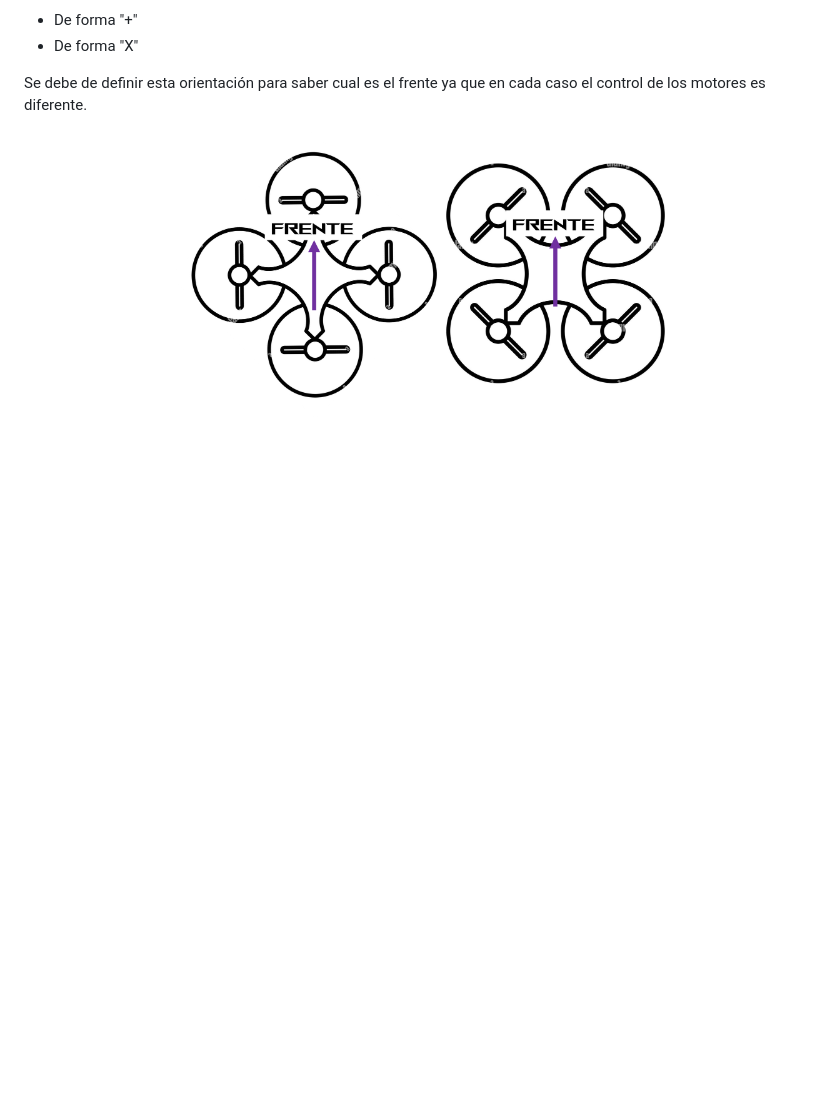
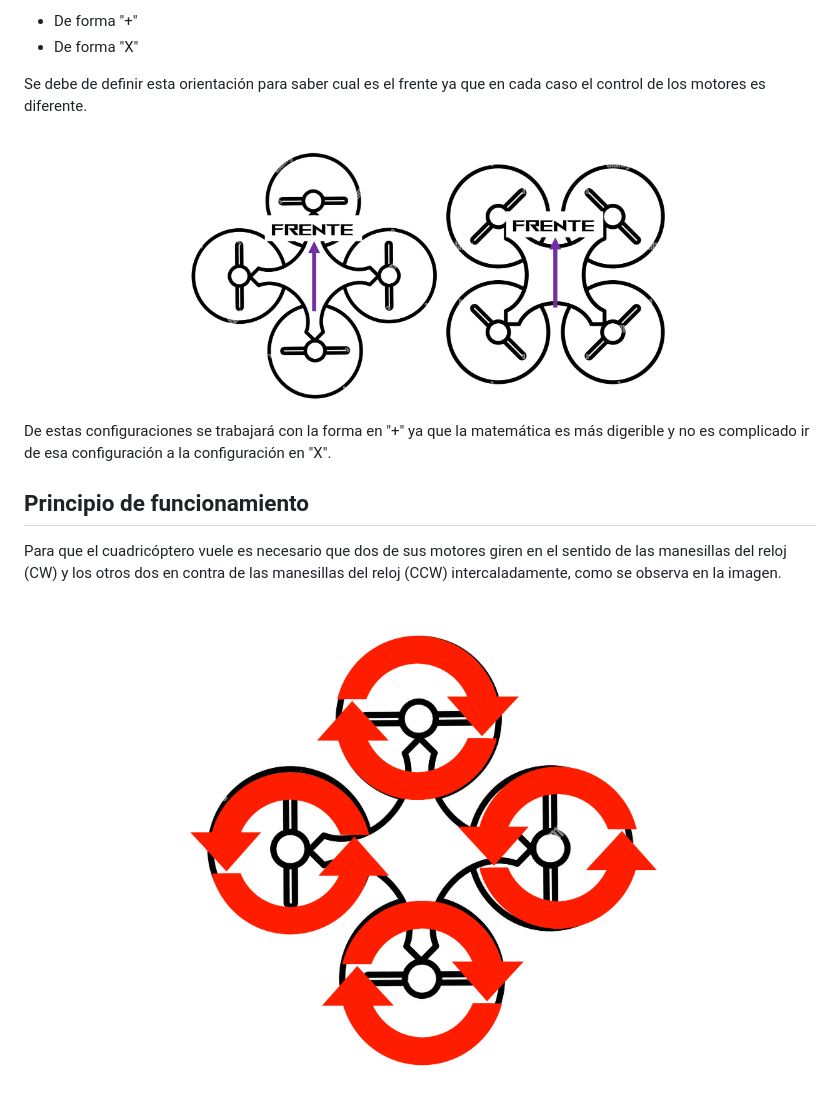
Before and after one commit to DrLermar/modelado-control-cuadricoptero, a Markdown page: Cinematica-cuadricoptero.md, the part around the change. GitHub-like rendering; pictures changed too: imagenes/DroneGiro.png (added); blank space fills up the shorter version.

Commit message:
actualizacion

```diff
--- a/Cinematica-cuadricoptero.md
+++ b/Cinematica-cuadricoptero.md
@@ -16,3 +16,13 @@ Se debe de definir esta orientación para saber cual es el frente ya que en cada
 <div align="center">
   <img src="imagenes/DroneConf.png" alt="Configuraciones de vuelo" width="500">
 </div>
+
+De estas configuraciones se trabajará con la forma en "+" ya que la matemática es más digerible y no es complicado ir de esa configuración a la configuración en "X".
+
+## Principio de funcionamiento
+
+Para que el cuadricóptero vuele es necesario que dos de sus motores giren en el sentido de las manesillas del reloj (CW) y los otros dos en contra de las manesillas del reloj (CCW) intercaladamente, como se observa en la imagen.
+
+<div align="center">
+  <img src="imagenes/DroneGiro.png" alt="Configuraciones de vuelo" width="500">
+</div>
```
Also changed, not shown: imagenes/Imagen6.jpg (deleted).
